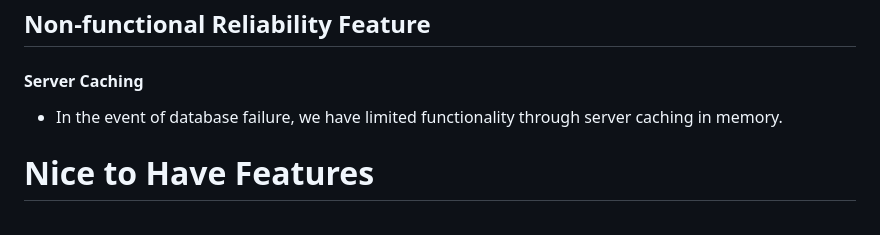
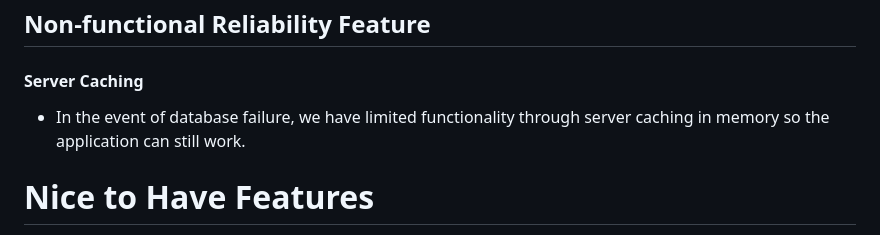
Before and after one commit to HaMeD1379/Studly, a Markdown page: sprint0.md, the part around the change. Drawn GitHub-style.

Commit message:
add more to server caching

```diff
--- a/sprint0.md
+++ b/sprint0.md
@@ -70,7 +70,7 @@ For many students, studying can be hard at times and Studly aims to fill this ga
 
 ## Non-functional Reliability Feature
 #### Server Caching
-- In the event of database failure, we have limited functionality through server caching in memory.
+- In the event of database failure, we have limited functionality through server caching in memory so the application can still work.
 
 # Nice to Have Features
 - Private messages
```
